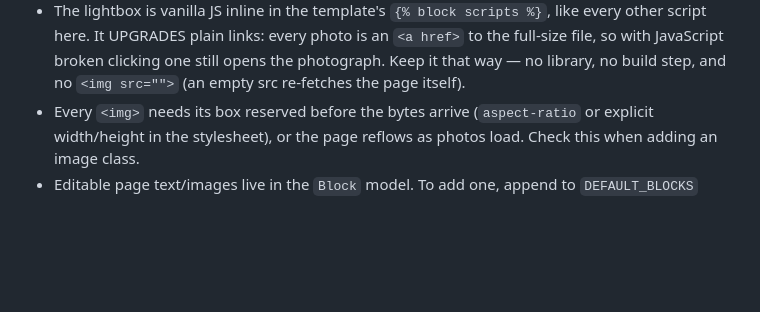
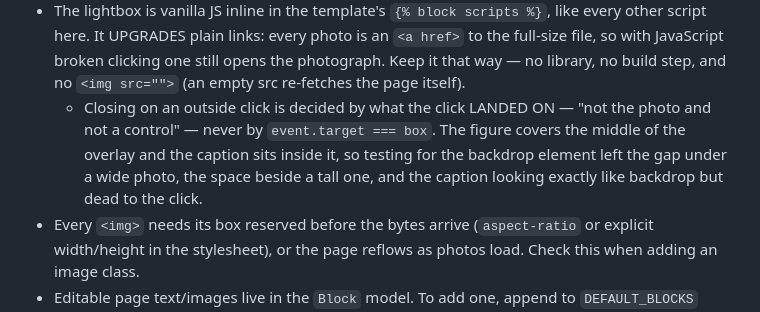
Before and after one commit to mij374/ebwa, a Markdown page: CLAUDE.md, the part around the change. Drawn GitHub-style; blank space fills up the shorter version.

Commit message:
Record the lightbox close rule in CLAUDE.md
The note belonged in the previous commit; my edit did not apply and the
commit went ahead without it.

Co-Authored-By: Claude Opus 5 <noreply@anthropic.com>

```diff
--- a/CLAUDE.md
+++ b/CLAUDE.md
@@ -314,6 +314,12 @@ Built and maintained by Netbus IT Support.
   one still opens the photograph. Keep it that way — no library, no
   build step, and no `<img src="">` (an empty src re-fetches the page
   itself).
+  - Closing on an outside click is decided by what the click LANDED ON —
+    "not the photo and not a control" — never by `event.target === box`.
+    The figure covers the middle of the overlay and the caption sits
+    inside it, so testing for the backdrop element left the gap under a
+    wide photo, the space beside a tall one, and the caption looking
+    exactly like backdrop but dead to the click.
 - Every `<img>` needs its box reserved before the bytes arrive
   (`aspect-ratio` or explicit width/height in the stylesheet), or the
   page reflows as photos load. Check this when adding an image class.
```
